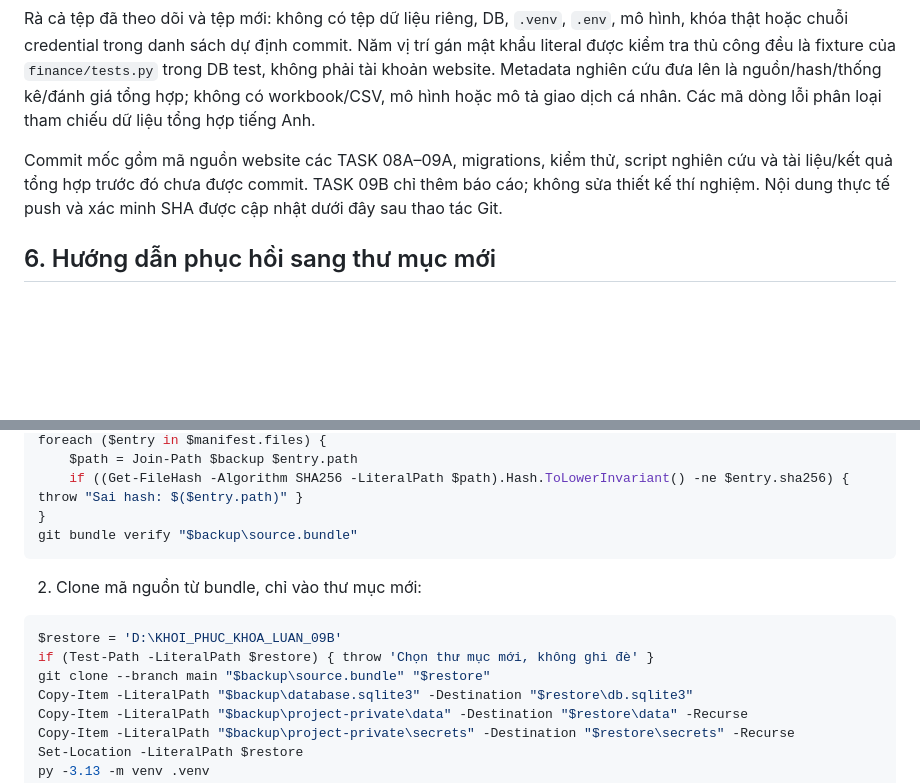
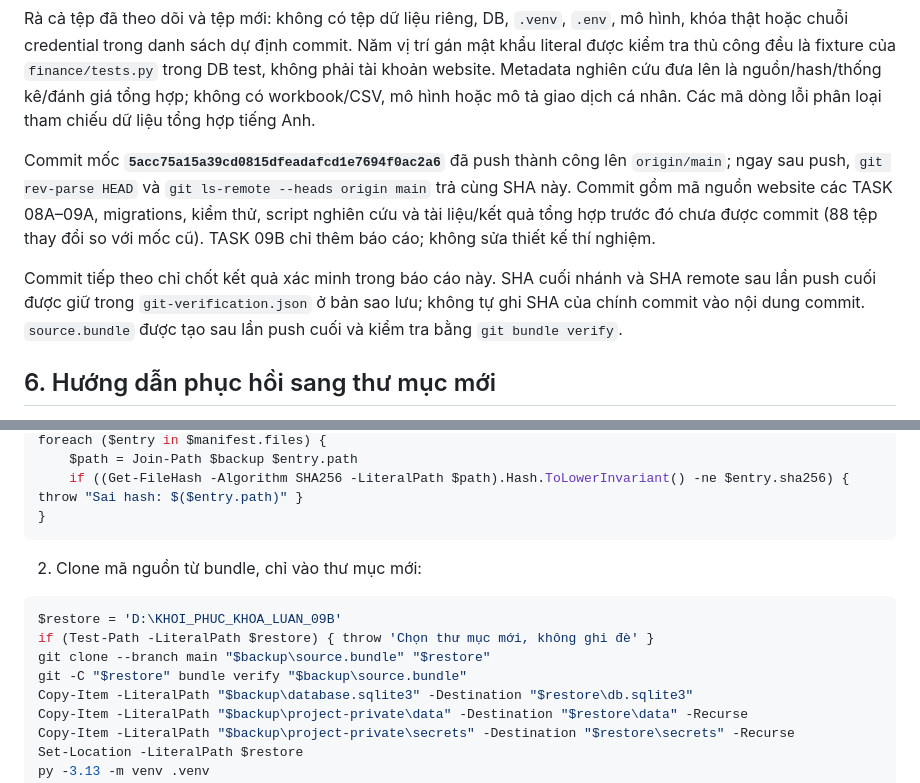
Before and after one commit to thiennamm/khoa_luan_tai_chinh_ca_nhan, a Markdown page: docs/milestone-review.md, 2 parts joined by grey strips. Rendered like a GitHub page; blank space fills up the shorter version.

Commit message:
Record verified milestone backup and GitHub push

````diff
--- a/docs/milestone-review.md
+++ b/docs/milestone-review.md
@@ -81,7 +81,9 @@ GitHub API dùng credential hiện có của Git Credential Manager (không in t
 
 Rà cả tệp đã theo dõi và tệp mới: không có tệp dữ liệu riêng, DB, `.venv`, `.env`, mô hình, khóa thật hoặc chuỗi credential trong danh sách dự định commit. Năm vị trí gán mật khẩu literal được kiểm tra thủ công đều là fixture của `finance/tests.py` trong DB test, không phải tài khoản website. Metadata nghiên cứu đưa lên là nguồn/hash/thống kê/đánh giá tổng hợp; không có workbook/CSV, mô hình hoặc mô tả giao dịch cá nhân. Các mã dòng lỗi phân loại tham chiếu dữ liệu tổng hợp tiếng Anh.
 
-Commit mốc gồm mã nguồn website các TASK 08A–09A, migrations, kiểm thử, script nghiên cứu và tài liệu/kết quả tổng hợp trước đó chưa được commit. TASK 09B chỉ thêm báo cáo; không sửa thiết kế thí nghiệm. Nội dung thực tế push và xác minh SHA được cập nhật dưới đây sau thao tác Git.
+Commit mốc **`5acc75a15a39cd0815dfeadafcd1e7694f0ac2a6`** đã push thành công lên `origin/main`; ngay sau push, `git rev-parse HEAD` và `git ls-remote --heads origin main` trả cùng SHA này. Commit gồm mã nguồn website các TASK 08A–09A, migrations, kiểm thử, script nghiên cứu và tài liệu/kết quả tổng hợp trước đó chưa được commit (88 tệp thay đổi so với mốc cũ). TASK 09B chỉ thêm báo cáo; không sửa thiết kế thí nghiệm.
+
+Commit tiếp theo chỉ chốt kết quả xác minh trong báo cáo này. SHA cuối nhánh và SHA remote sau lần push cuối được giữ trong `git-verification.json` ở bản sao lưu; không tự ghi SHA của chính commit vào nội dung commit. `source.bundle` được tạo sau lần push cuối và kiểm tra bằng `git bundle verify`.
 
 ## 6. Hướng dẫn phục hồi sang thư mục mới
 
@@ -98,7 +100,6 @@ foreach ($entry in $manifest.files) {
     $path = Join-Path $backup $entry.path
     if ((Get-FileHash -Algorithm SHA256 -LiteralPath $path).Hash.ToLowerInvariant() -ne $entry.sha256) { throw "Sai hash: $($entry.path)" }
 }
-git bundle verify "$backup\source.bundle"
 ```
 
 2. Clone mã nguồn từ bundle, chỉ vào thư mục mới:
@@ -107,6 +108,7 @@ git bundle verify "$backup\source.bundle"
 $restore = 'D:\KHOI_PHUC_KHOA_LUAN_09B'
 if (Test-Path -LiteralPath $restore) { throw 'Chọn thư mục mới, không ghi đè' }
 git clone --branch main "$backup\source.bundle" "$restore"
+git -C "$restore" bundle verify "$backup\source.bundle"
 Copy-Item -LiteralPath "$backup\database.sqlite3" -Destination "$restore\db.sqlite3"
 Copy-Item -LiteralPath "$backup\project-private\data" -Destination "$restore\data" -Recurse
 Copy-Item -LiteralPath "$backup\project-private\secrets" -Destination "$restore\secrets" -Recurse
````
